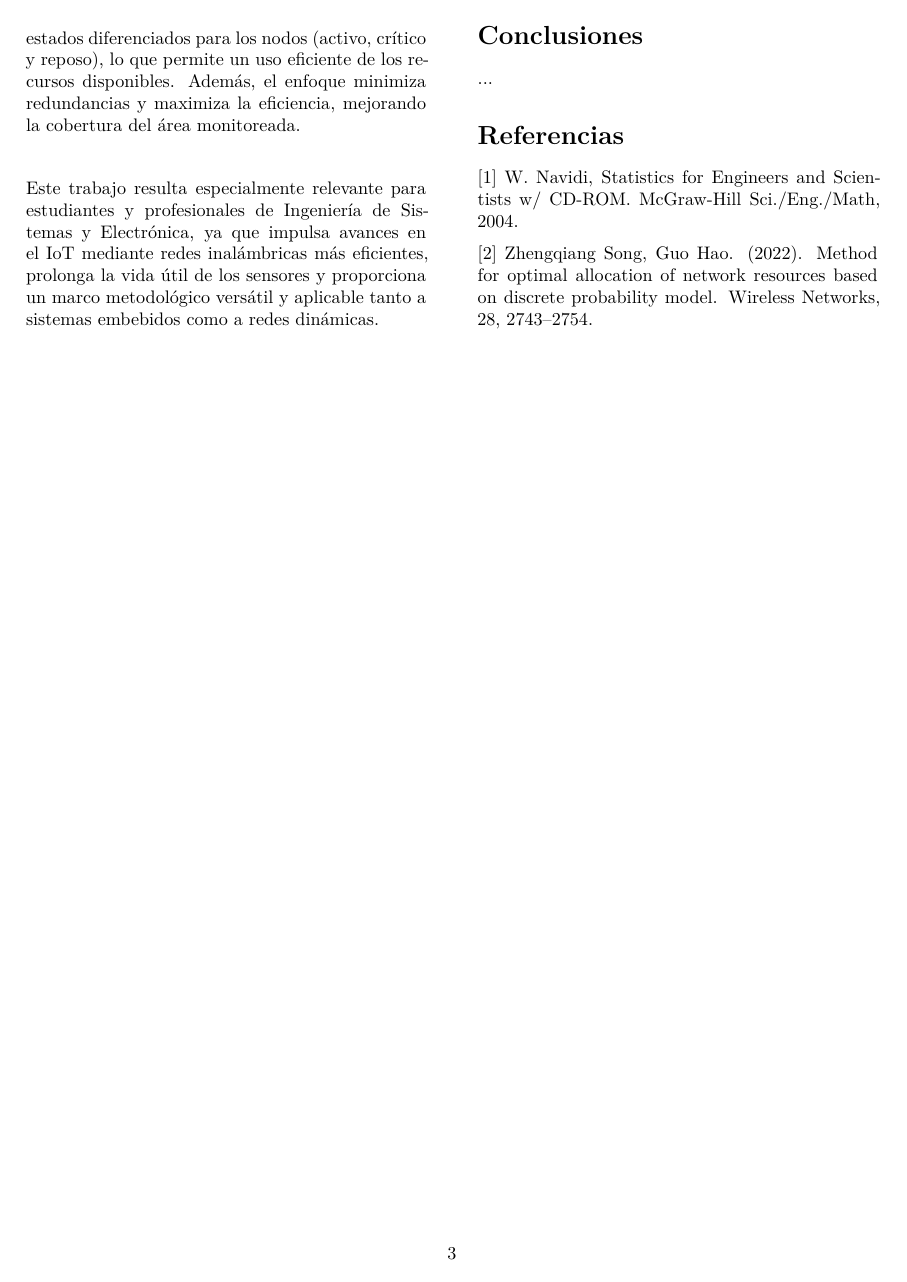
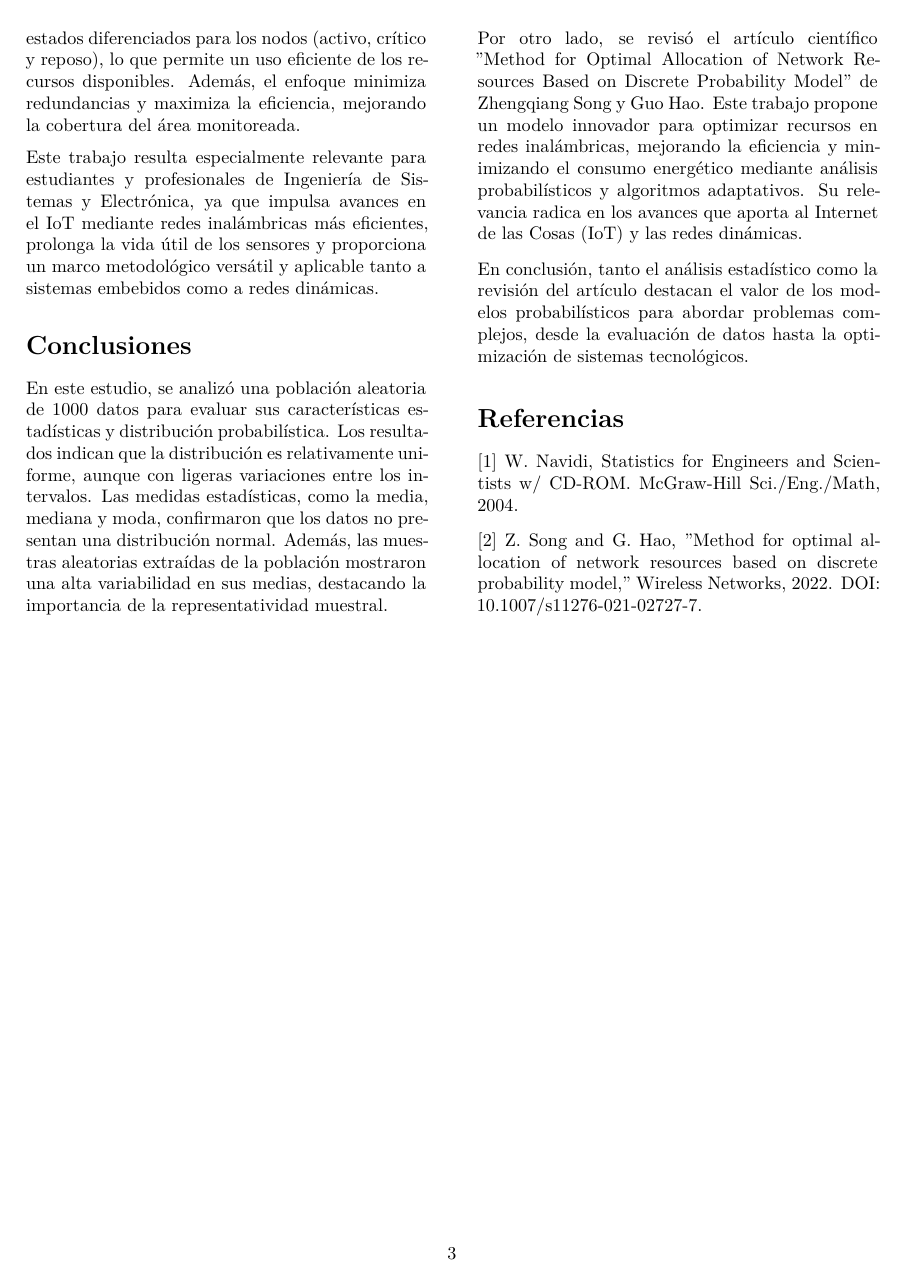
Before and after one commit to isabel-adrada/actividad2, an R Markdown document (actividad2.Rmd): page 3 of 3. Rendered offline with R 4.5, knitr and Pandoc, then LaTeX, with nearby package versions; code that draws random numbers runs with fixed seeds of ours.

Commit message:
Update actividad2.Rmd

```diff
--- a/actividad2.Rmd
+++ b/actividad2.Rmd
@@ -190,11 +190,16 @@ Este trabajo resulta especialmente relevante para estudiantes y profesionales de
 
 
 \section{Conclusiones}
-...
+
+En este estudio, se analizó una población aleatoria de 1000 datos para evaluar sus características estadísticas y distribución probabilística. Los resultados indican que la distribución es relativamente uniforme, aunque con ligeras variaciones entre los intervalos. Las medidas estadísticas, como la media, mediana y moda, confirmaron que los datos no presentan una distribución normal. Además, las muestras aleatorias extraídas de la población mostraron una alta variabilidad en sus medias, destacando la importancia de la representatividad muestral.
+
+Por otro lado, se revisó el artículo científico "Method for Optimal Allocation of Network Resources Based on Discrete Probability Model" de Zhengqiang Song y Guo Hao. Este trabajo propone un modelo innovador para optimizar recursos en redes inalámbricas, mejorando la eficiencia y minimizando el consumo energético mediante análisis probabilísticos y algoritmos adaptativos. Su relevancia radica en los avances que aporta al Internet de las Cosas (IoT) y las redes dinámicas.
+
+En conclusión, tanto el análisis estadístico como la revisión del artículo destacan el valor de los modelos probabilísticos para abordar problemas complejos, desde la evaluación de datos hasta la optimización de sistemas tecnológicos.
 
 \section{Referencias}
 [1]   W. Navidi, Statistics for Engineers and Scientists w/ CD-ROM. McGraw-Hill Sci./Eng./Math, 2004.
 
-[2] Zhengqiang Song, Guo Hao. (2022). Method for optimal allocation of network resources based on discrete probability model. Wireless Networks, 28, 2743–2754.
+[2]   Z. Song and G. Hao, "Method for optimal allocation of network resources based on discrete probability model," Wireless Networks, 2022. DOI: 10.1007/s11276-021-02727-7.
 
 \end{multicols}
```
